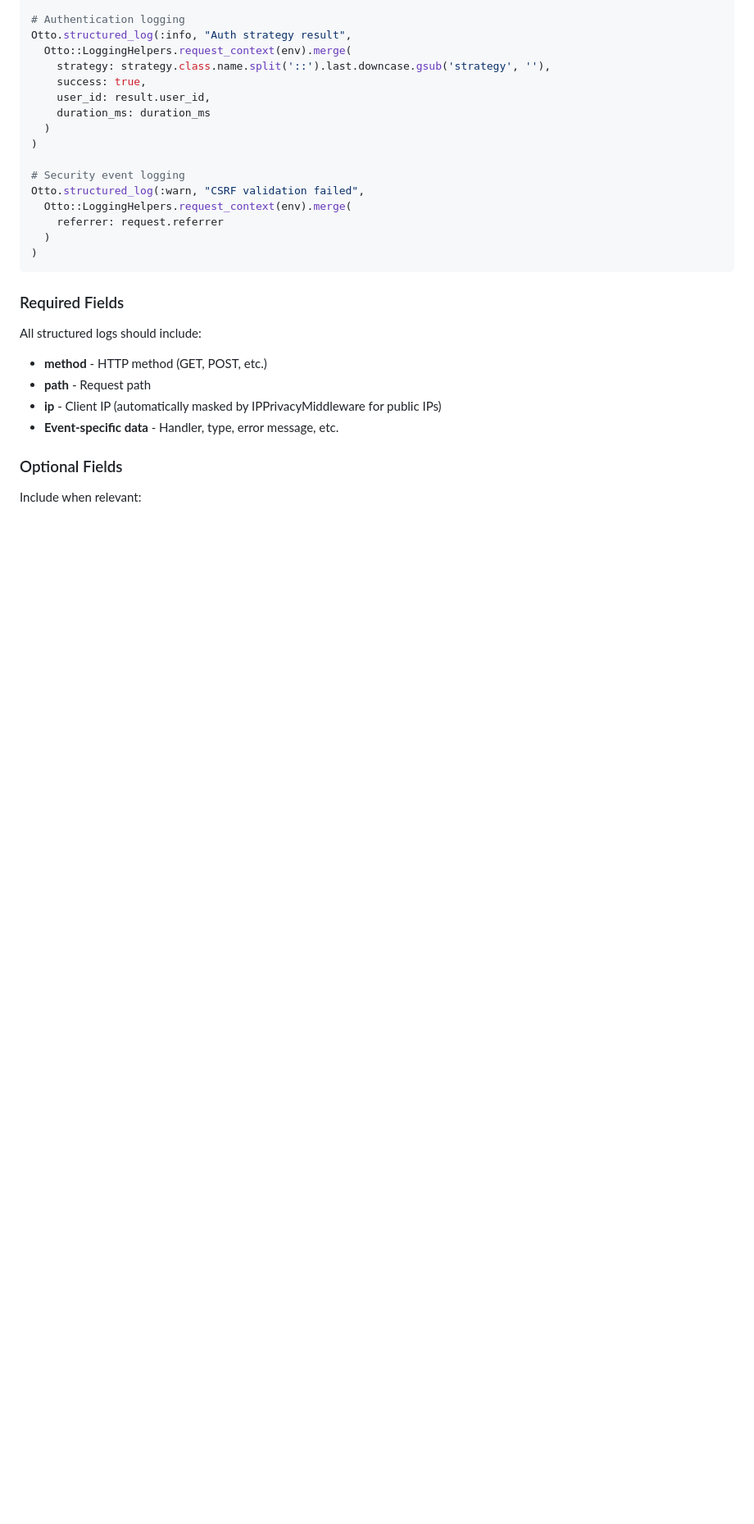
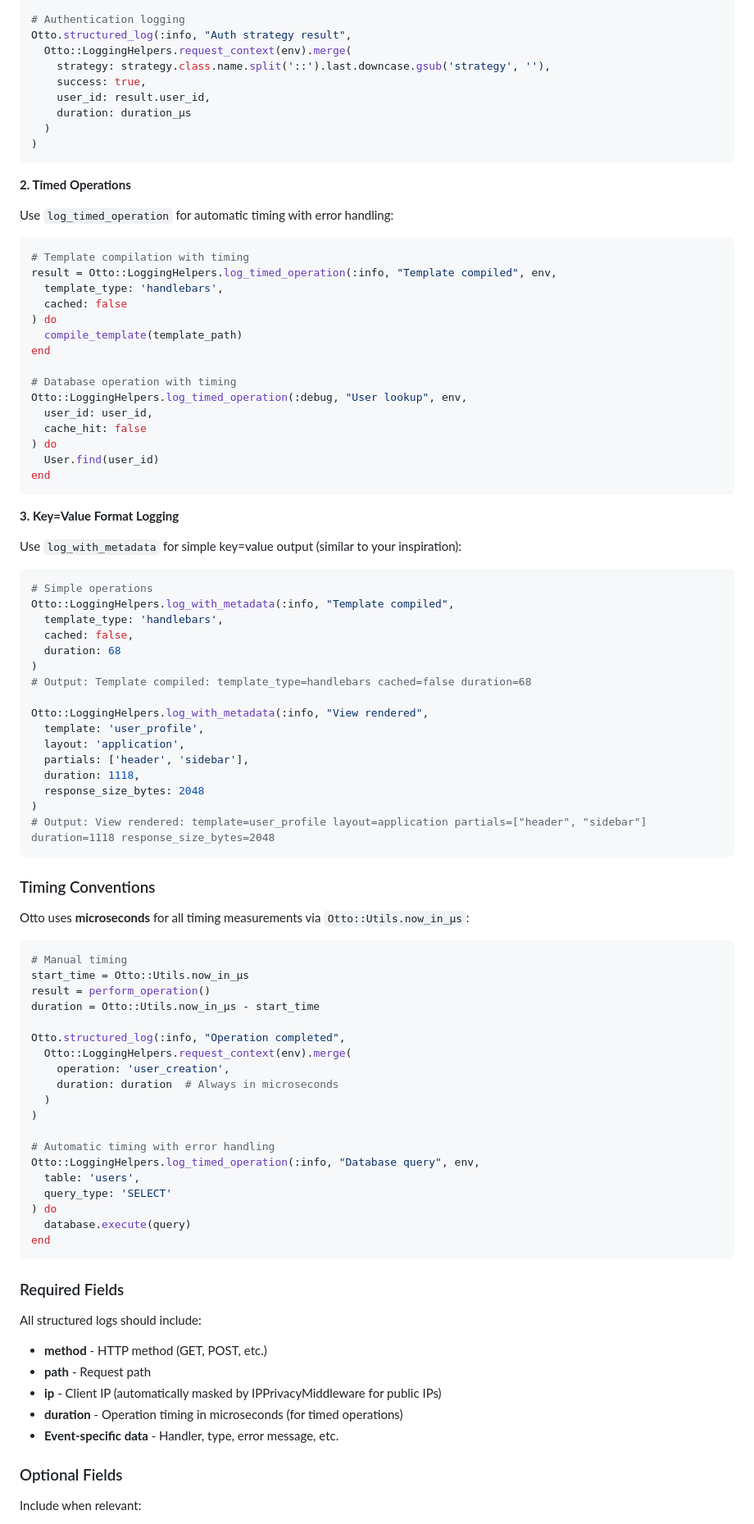
Before and after one commit to delano/otto, a Markdown page: CLAUDE.md, the part around one of its changes. Shown at 82% size. GitHub-like rendering; blank space fills up the shorter version.

````diff
--- a/CLAUDE.md
+++ b/CLAUDE.md
@@ -731,16 +739,80 @@ Otto.structured_log(:info, "Auth strategy result",
     strategy: strategy.class.name.split('::').last.downcase.gsub('strategy', ''),
     success: true,
     user_id: result.user_id,
-    duration_ms: duration_ms
+    duration: duration_μs
+  )
+)
+```
+
+**2. Timed Operations**
+
+Use `log_timed_operation` for automatic timing with error handling:
+
+```ruby
+# Template compilation with timing
+result = Otto::LoggingHelpers.log_timed_operation(:info, "Template compiled", env,
+  template_type: 'handlebars',
+  cached: false
+) do
+  compile_template(template_path)
+end
+
+# Database operation with timing
+Otto::LoggingHelpers.log_timed_operation(:debug, "User lookup", env,
+  user_id: user_id,
+  cache_hit: false
+) do
+  User.find(user_id)
+end
+```
+
+**3. Key=Value Format Logging**
+
+Use `log_with_metadata` for simple key=value output (similar to your inspiration):
+
+```ruby
+# Simple operations
+Otto::LoggingHelpers.log_with_metadata(:info, "Template compiled",
+  template_type: 'handlebars',
+  cached: false,
+  duration: 68
+)
+# Output: Template compiled: template_type=handlebars cached=false duration=68
+
+Otto::LoggingHelpers.log_with_metadata(:info, "View rendered",
+  template: 'user_profile',
+  layout: 'application',
+  partials: ['header', 'sidebar'],
+  duration: 1118,
+  response_size_bytes: 2048
+)
+# Output: View rendered: template=user_profile layout=application partials=["header", "sidebar"] duration=1118 response_size_bytes=2048
+```
+
+### Timing Conventions
+
+Otto uses **microseconds** for all timing measurements via `Otto::Utils.now_in_μs`:
+
+```ruby
+# Manual timing
+start_time = Otto::Utils.now_in_μs
+result = perform_operation()
+duration = Otto::Utils.now_in_μs - start_time
+
+Otto.structured_log(:info, "Operation completed",
+  Otto::LoggingHelpers.request_context(env).merge(
+    operation: 'user_creation',
+    duration: duration  # Always in microseconds
   )
 )
 
-# Security event logging
-Otto.structured_log(:warn, "CSRF validation failed",
-  Otto::LoggingHelpers.request_context(env).merge(
-    referrer: request.referrer
-  )
-)
+# Automatic timing with error handling
+Otto::LoggingHelpers.log_timed_operation(:info, "Database query", env,
+  table: 'users',
+  query_type: 'SELECT'
+) do
+  database.execute(query)
+end
 ```
 
 ### Required Fields
@@ -749,6 +821,7 @@ All structured logs should include:
 - **method** - HTTP method (GET, POST, etc.)
 - **path** - Request path
 - **ip** - Client IP (automatically masked by IPPrivacyMiddleware for public IPs)
+- **duration** - Operation timing in microseconds (for timed operations)
 - **Event-specific data** - Handler, type, error message, etc.
 
 ### Optional Fields
````
Also changed, not shown: other parts of CLAUDE.md (+62 -5 lines).
